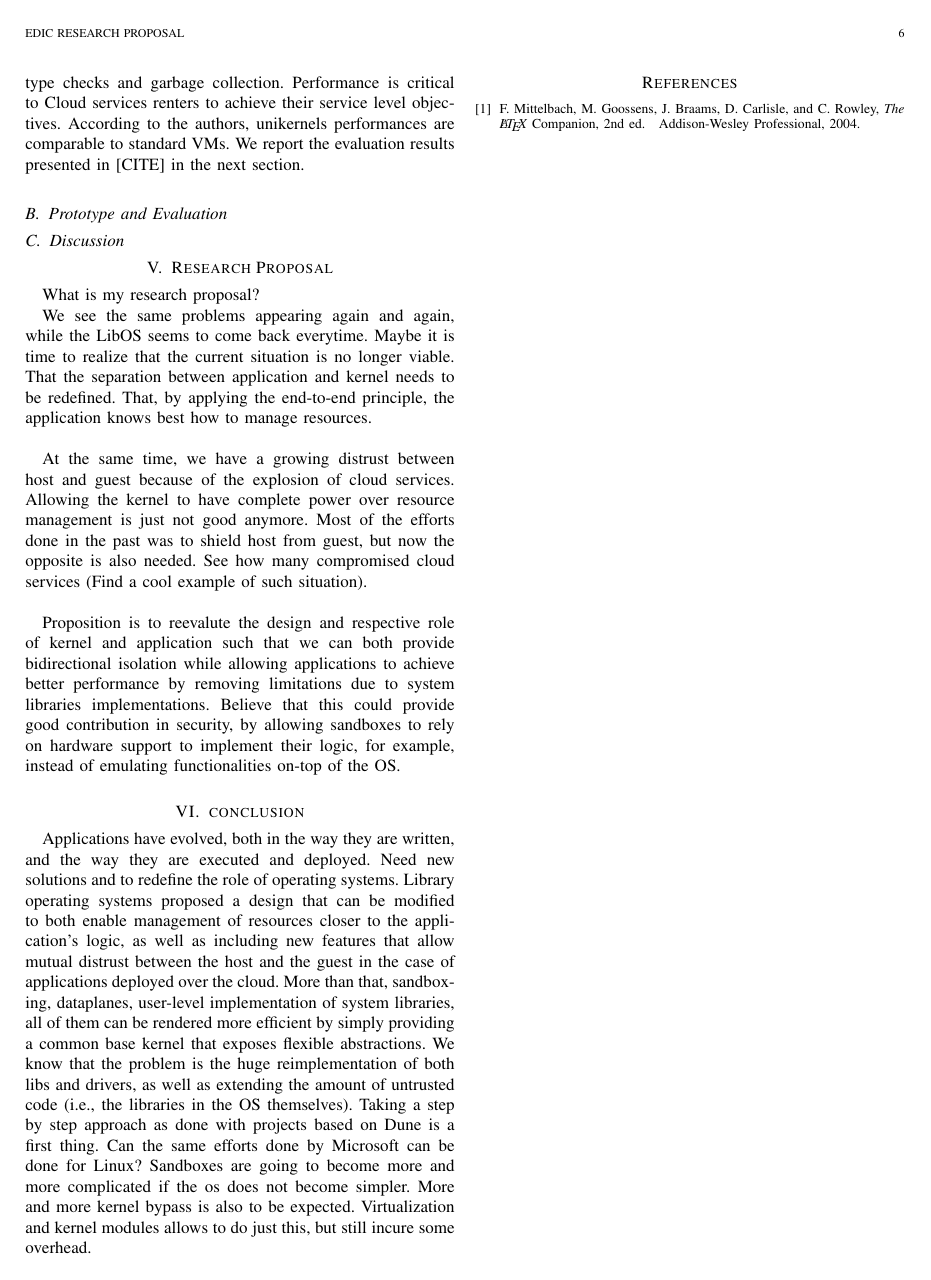
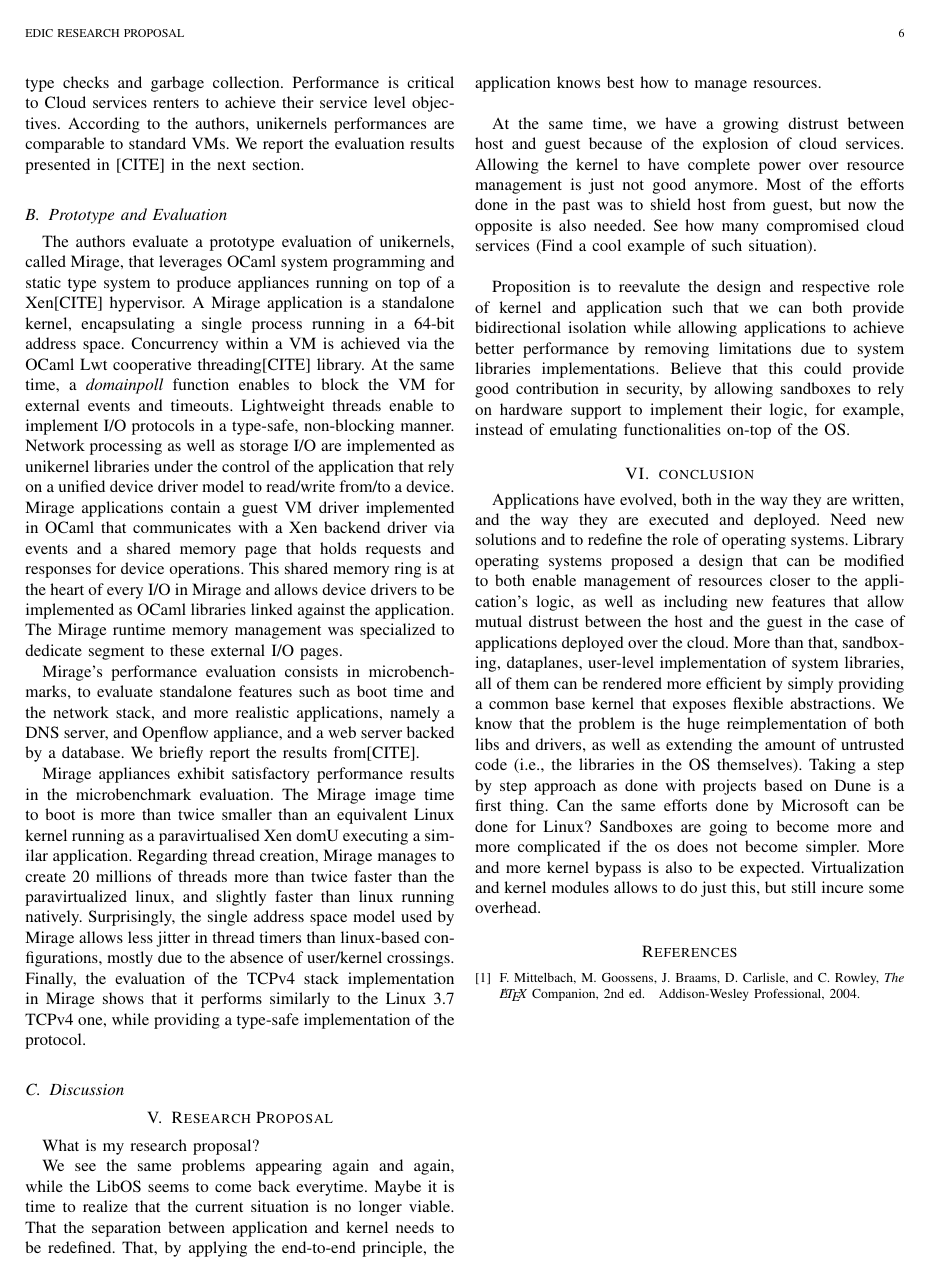
Before and after one commit to aghosn/CE_aghosn, a LaTeX paper (edic.tex, which reads unikernels.tex): page 6 of 6. Compiled offline with pdfLaTeX.

Commit message:
Unikernels, starting the evaluation part.

```diff
--- a/unikernels.tex
+++ b/unikernels.tex
@@ -94,8 +94,34 @@ We report the evaluation results presented in [CITE] in the next section.
 %
 %Evaluation performs microbenchmarks, DNS Server for safe network stack, Openflow control appliance, web server and database (storing and networking), and respective sizes.
 %
-%Boot time: less than half time required by linux debian running apache 2.
+%Boot time: less than half time required by linux debian running apache 2 in paravirtualized mode.
 %Modifying how Xen builds domains enables to reboot the machine in less than 50 milliseconds.
+%
+%threads creation: better than pv and native. Creating 20 millions is more than twice faster in mirage os than pv, and noticeably faster than native. heap allocation.
+%also more precised thread timers, mostly due to no user/kernel space crossings
+%
+%Net + Storage
+% 10% overhead for mirage due to type safety.
+% TCPv4 comparison on par with Linux.
+The authors evaluate a prototype evaluation of unikernels, called Mirage, that leverages OCaml system programming and static type system to produce appliances running on top of a Xen[CITE] hypervisor.
+A Mirage application is a standalone kernel, encapsulating a single process running in a 64-bit address space.
+Concurrency within a VM is achieved via the OCaml Lwt cooperative threading[CITE] library.
+At the same time, a \emph{domainpoll} function enables to block the VM for external events and timeouts.
+Lightweight threads enable to implement I/O protocols in a type-safe, non-blocking manner.
+Network processing as well as storage I/O are implemented as unikernel libraries under the control of the application that rely on a unified device driver model to read/write from/to a device.
+Mirage applications contain a guest VM driver implemented in OCaml that communicates with a Xen backend driver via events and a shared memory page that holds requests and responses for device operations.
+This shared memory ring is at the heart of every I/O in Mirage and allows device drivers to be implemented as OCaml libraries linked against the application.
+The Mirage runtime memory management was specialized to dedicate segment to these external I/O pages.
+
+Mirage's performance evaluation consists in microbenchmarks, to evaluate standalone features such as boot time and the network stack, and more realistic applications, namely a DNS server, and Openflow appliance, and a web server backed by a database.
+We briefly report the results from[CITE].
+
+Mirage appliances exhibit satisfactory performance results in the microbenchmark evaluation.
+The Mirage image time to boot is more than twice smaller than an equivalent Linux kernel running as a paravirtualised Xen domU executing a similar application.
+Regarding thread creation, Mirage manages to create 20 millions of threads more than twice faster than the paravirtualized linux, and slightly faster than linux running natively.
+Surprisingly, the single address space model used by Mirage allows less jitter in thread timers than linux-based configurations, mostly due to the absence of user/kernel crossings.
+Finally, the evaluation of the TCPv4 stack implementation in Mirage shows that it performs similarly to the Linux 3.7 TCPv4 one, while providing a type-safe implementation of the protocol.
+
 
 \subsection{Discussion}
 %\subsection{Overview}
```
